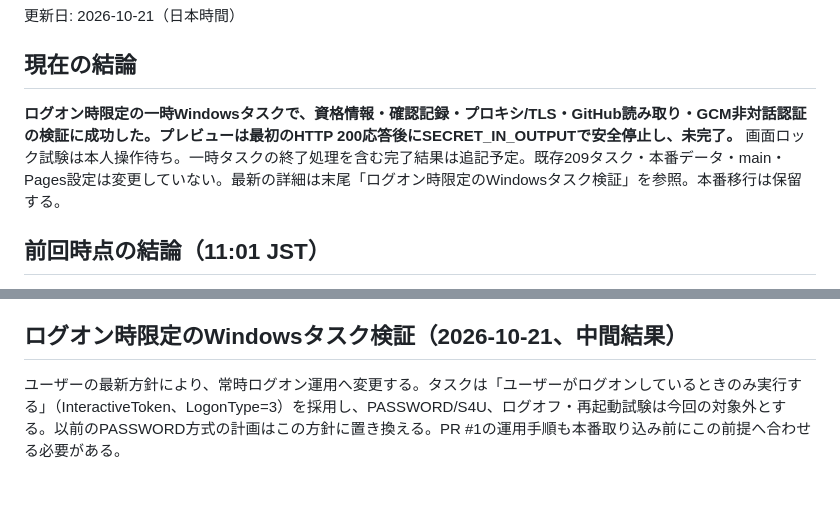
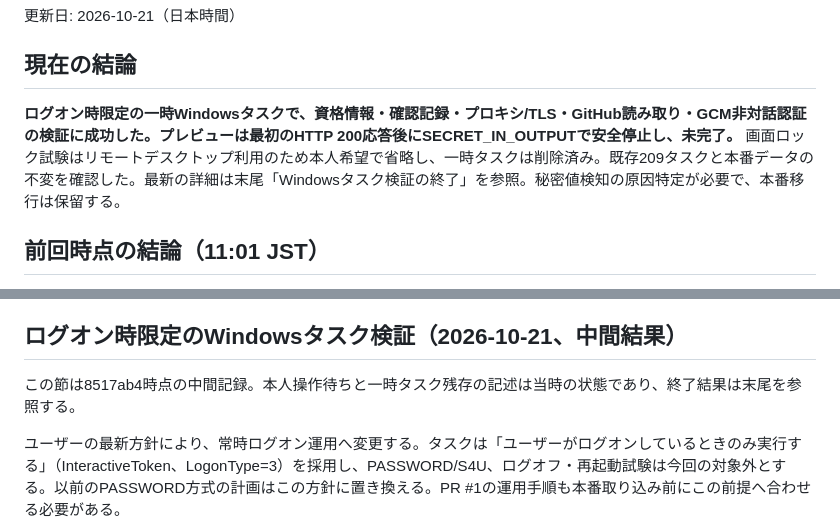
Before and after one commit to noranamani/noranamani-gadget-deals, a Markdown page: operations/rakuten-windows-network-validation.md, 2 parts joined by grey strips. Drawn GitHub-style; blank space fills up the shorter version.

Commit message:
docs: close interactive task validation and record skipped lock test

```diff
--- a/operations/rakuten-windows-network-validation.md
+++ b/operations/rakuten-windows-network-validation.md
@@ -4,7 +4,7 @@
 
 ## 現在の結論
 
-**ログオン時限定の一時Windowsタスクで、資格情報・確認記録・プロキシ/TLS・GitHub読み取り・GCM非対話認証の検証に成功した。プレビューは最初のHTTP 200応答後にSECRET_IN_OUTPUTで安全停止し、未完了。** 画面ロック試験は本人操作待ち。一時タスクの終了処理を含む完了結果は追記予定。既存209タスク・本番データ・main・Pages設定は変更していない。最新の詳細は末尾「ログオン時限定のWindowsタスク検証」を参照。本番移行は保留する。
+**ログオン時限定の一時Windowsタスクで、資格情報・確認記録・プロキシ/TLS・GitHub読み取り・GCM非対話認証の検証に成功した。プレビューは最初のHTTP 200応答後にSECRET_IN_OUTPUTで安全停止し、未完了。** 画面ロック試験はリモートデスクトップ利用のため本人希望で省略し、一時タスクは削除済み。既存209タスクと本番データの不変を確認した。最新の詳細は末尾「Windowsタスク検証の終了」を参照。秘密値検知の原因特定が必要で、本番移行は保留する。
 
 ## 前回時点の結論（11:01 JST）
 
@@ -514,6 +514,8 @@ IP登録の際は次を確認する。
 
 ## ログオン時限定のWindowsタスク検証（2026-10-21、中間結果）
 
+この節は8517ab4時点の中間記録。本人操作待ちと一時タスク残存の記述は当時の状態であり、終了結果は末尾を参照する。
+
 ユーザーの最新方針により、常時ログオン運用へ変更する。タスクは「ユーザーがログオンしているときのみ実行する」（InteractiveToken、LogonType=3）を採用し、PASSWORD/S4U、ログオフ・再起動試験は今回の対象外とする。以前のPASSWORD方式の計画はこの方針に置き換える。PR #1の運用手順も本番取り込み前にこの前提へ合わせる必要がある。
 
 最新文書61ef1e6とDraft PR #1（コード9220e09、未マージ）を確認した。現在と同じWindowsユーザー・同じセッション、Python 3.12.4、通常権限で、重複しない一時検証タスク1件を作成した。パスワード入力・保存は行っていない。Pythonを直接実行し、二重起動抑止・8分上限・WakeToRun=falseとした。既存タスクの変更は行っていない。
```
Also changed, not shown: other parts of operations/rakuten-windows-network-validation.md (+33 -0 lines).
